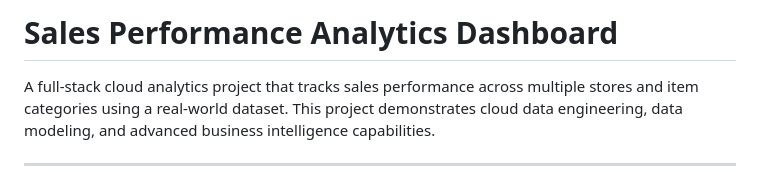
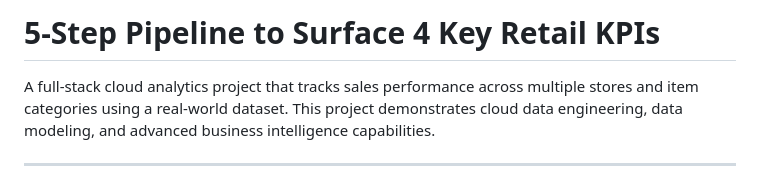
Before and after one commit to taleltaieb/sales_pipeline_cloud_final, a Markdown page: README.md, the part around the change. GitHub-like rendering.

```diff
--- a/README.md
+++ b/README.md
@@ -1,4 +1,4 @@
-# Sales Performance Analytics Dashboard
+# 5-Step Pipeline to Surface 4 Key Retail KPIs
 
 A full-stack cloud analytics project that tracks sales performance across multiple stores and item categories using a real-world dataset. This project demonstrates cloud data engineering, data modeling, and advanced business intelligence capabilities.
 
```
